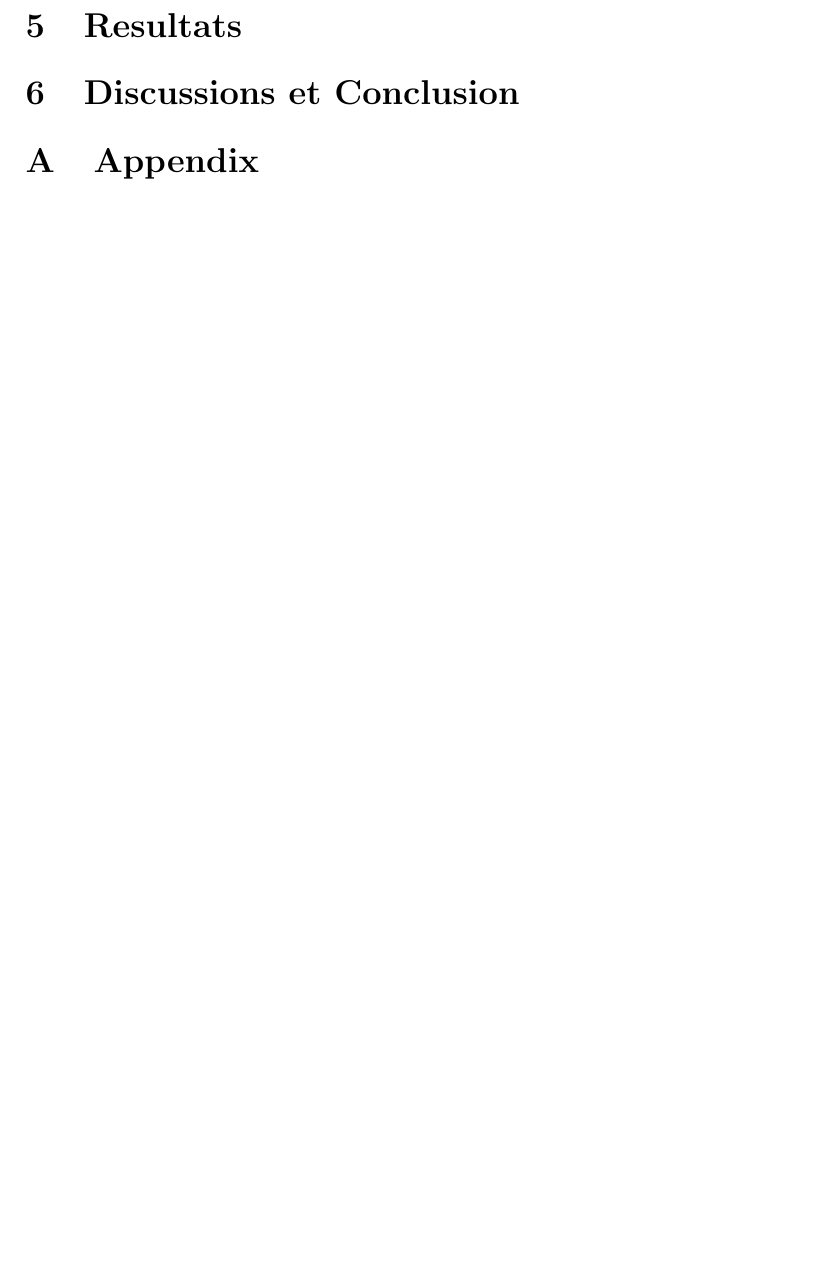
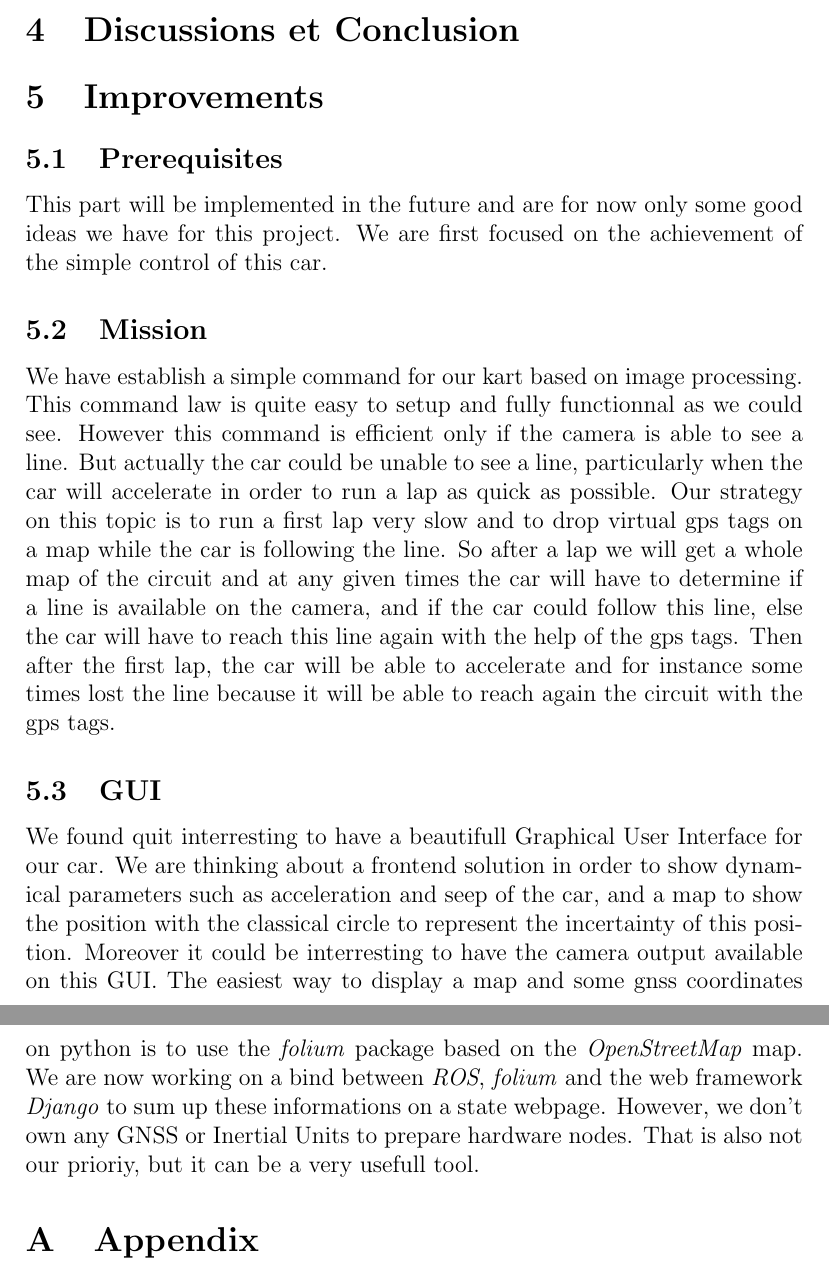
Before and after one commit to Jules-Berhault/kart, a LaTeX document (doc/rapport/Main.tex, which reads doc/rapport/Chapters/Quentin_Improvements.tex): part of page 8 of 8 before the commit and two parts of pages 8 and 9 of 9 after it, the two joined at a grey line, cut at the place of the change, the shorter picture padded with empty space. Compiled offline with pdfLaTeX.

Commit message:
Adding Improvements chapter on the report

```diff
--- /dev/null
+++ b/doc/rapport/Chapters/Quentin_Improvements.tex
@@ -0,0 +1,29 @@
+\subsection{Prerequisites}
+This part will be implemented in the future and are for now only some good
+ideas we have for this project. We are first focused on the achievement of the simple
+control of this car.
+
+\subsection{Mission}
+We have establish a simple command for our kart based on image processing. This
+command law is quite easy to setup and fully functionnal as we could see. However
+this command is efficient only if the camera is able to see a line. But actually
+the car could be unable to see a line, particularly when the car will accelerate
+in order to run a lap as quick as possible. Our strategy on this topic is to run
+a first lap very slow and to drop virtual gps tags on a map while the car is following
+the line. So after a lap we will get a whole map of the circuit and at any given times
+the car will have to determine if a line is available on the camera, and if the car
+could follow this line, else the car will have to reach this line again with the help
+of the gps tags. Then after the first lap, the car will be able to accelerate and for instance some times
+lost the line because it will be able to reach again the circuit with the gps tags.
+
+\subsection{GUI}
+We found quit interresting to have a beautifull Graphical User Interface for our
+car. We are thinking about a frontend solution in order to show dynamical parameters
+such as acceleration and seep of the car, and a map to show the position with the
+classical circle to represent the incertainty of this position. Moreover it could
+be interresting to have the camera output available on this GUI. The easiest way to
+display a map and some gnss coordinates on python is to use the \textit{folium} package
+based on the \textit{OpenStreetMap} map. We are now working on a bind between \textit{ROS},
+\textit{folium} and the web framework \textit{Django} to sum up these informations on
+a state webpage. However, we don't own any GNSS or Inertial Units to prepare hardware
+nodes. That is also not our prioriy, but it can be a very usefull tool.
--- a/doc/rapport/Main.tex
+++ b/doc/rapport/Main.tex
@@ -81,14 +81,11 @@ Gwendal \textsc{Priser}\\  % Enter Your name and T.No.
 \section{Image Processing}
 \input{Chapters/image_processing}
 
-\section{Explications}
-\input{Chapters/03_Methodology_Algorithm_Theory}
-
-\section{Resultats}
-\input{Chapters/04_Results}
-
 \section{Discussions et Conclusion}
 \input{Chapters/05_DiscussionsConclusion}
+
+\section{Improvements}
+\input{Chapters/Quentin_Improvements}
 
 %\bibliographystyle{plain}
 %\bibliography{Bibliography.bib}
```
Also changed, not shown: doc/rapport/Chapters/Quentin_Hardware.tex (+5 -0 lines), doc/rapport/Chapters/image_processing.tex (+15 -11 lines), doc/rapport/Main.pdf, doc/rapport/Main.tex (6 more changed lines), 1 other file.
